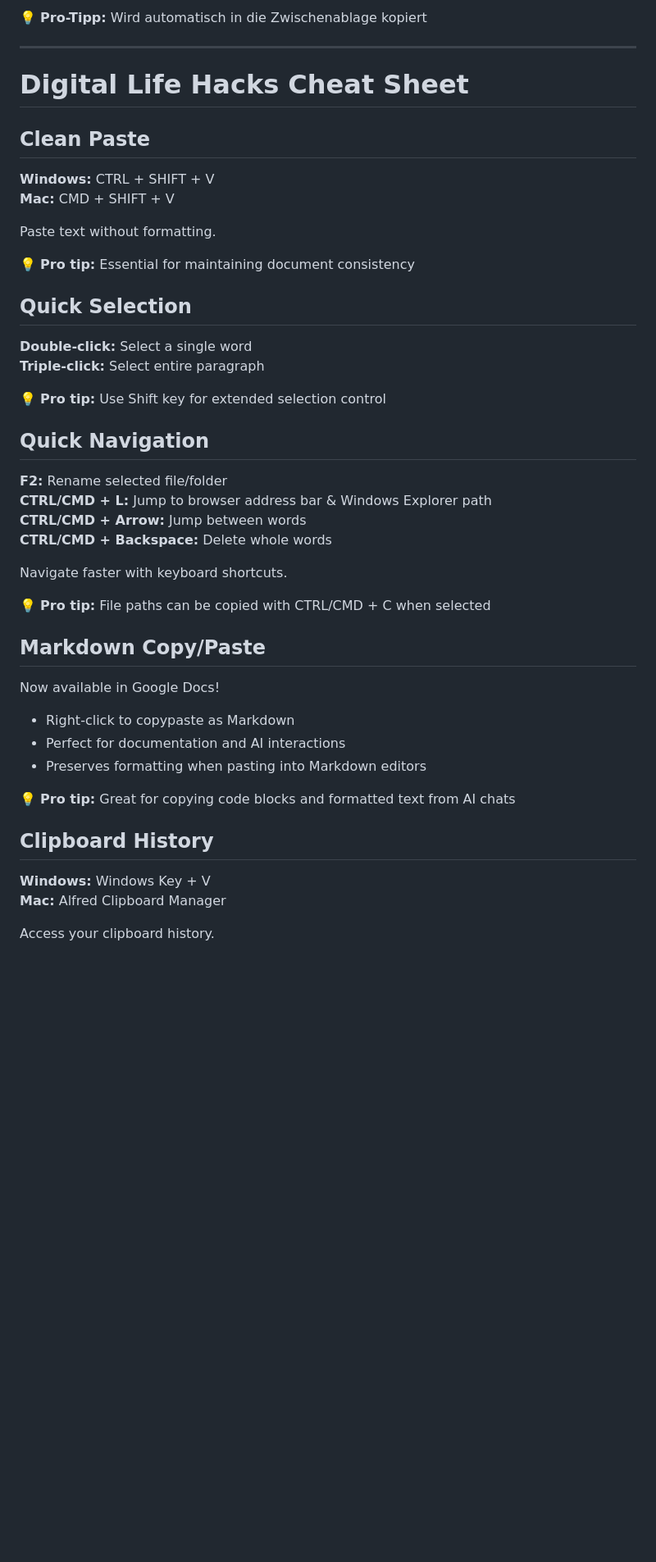
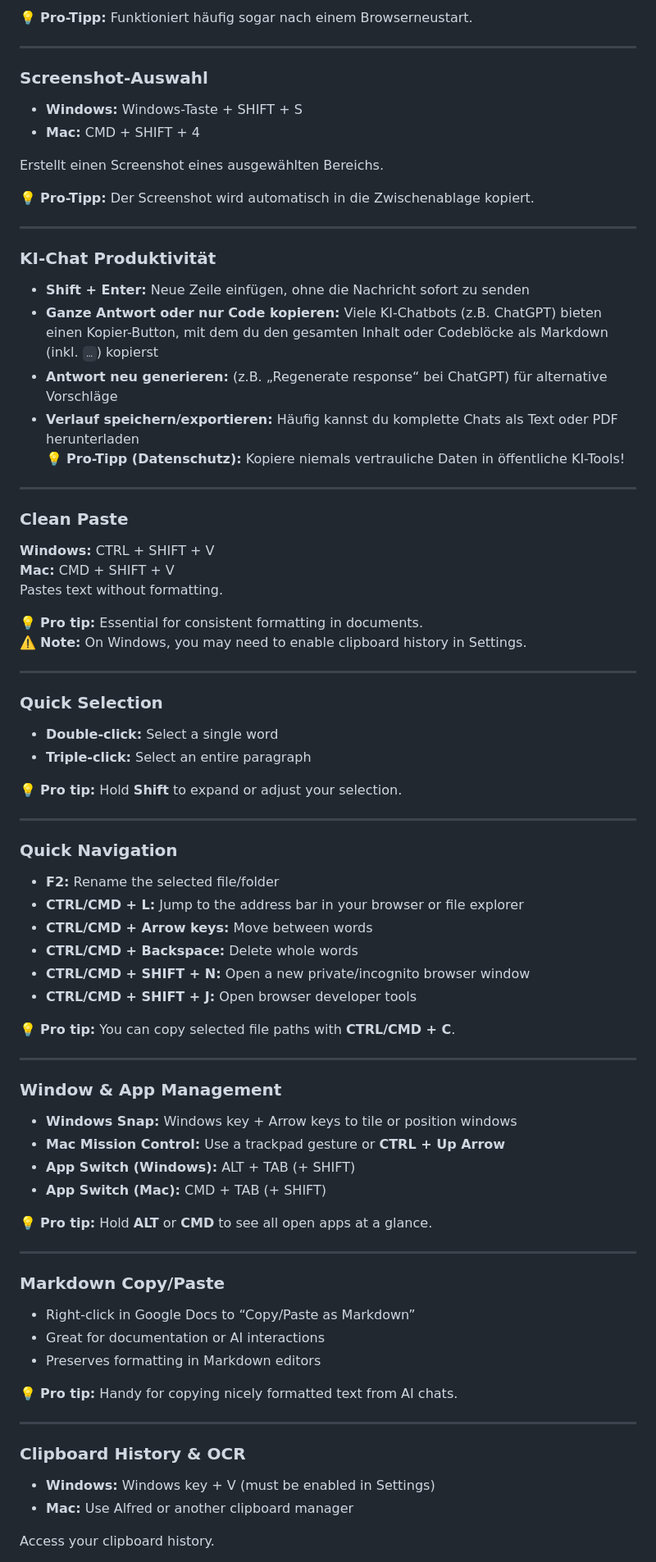
Before and after one commit to DigitalHumanitiesCraft/digital-life-hacks, a Markdown page: README.md, the part around the change printed below. Shown: that part at 82% size. Rendered like a GitHub page; blank space fills up the shorter version.

````diff
--- a/README.md
+++ b/README.md
@@ -66,45 +73,81 @@ Bildschirmbereich auswählen und aufnehmen.
 
-💡 **Pro-Tipp:** Wird automatisch in die Zwischenablage kopiert
+💡 **Pro-Tipp:** Funktioniert häufig sogar nach einem Browserneustart.
+
+---
+
+### Screenshot-Auswahl
+- **Windows:** Windows-Taste + SHIFT + S
+- **Mac:** CMD + SHIFT + 4
+
+Erstellt einen Screenshot eines ausgewählten Bereichs.
+
+💡 **Pro-Tipp:** Der Screenshot wird automatisch in die Zwischenablage kopiert.
+
+---
+
+### KI-Chat Produktivität
+- **Shift + Enter:** Neue Zeile einfügen, ohne die Nachricht sofort zu senden
+- **Ganze Antwort oder nur Code kopieren:** Viele KI-Chatbots (z.B. ChatGPT) bieten einen Kopier-Button, mit dem du den gesamten Inhalt oder Codeblöcke als Markdown (inkl. ```…```) kopierst
+- **Antwort neu generieren:** (z.B. „Regenerate response“ bei ChatGPT) für alternative Vorschläge
+- **Verlauf speichern/exportieren:** Häufig kannst du komplette Chats als Text oder PDF herunterladen
+💡 **Pro-Tipp (Datenschutz):** Kopiere niemals vertrauliche Daten in öffentliche KI-Tools!
 
 ---
 
 <a id="en"></a>
-# Digital Life Hacks Cheat Sheet
-## Clean Paste
+
+### Clean Paste
 **Windows:** CTRL + SHIFT + V
 **Mac:** CMD + SHIFT + V
+Pastes text without formatting.
 
-Paste text without formatting.
+💡 **Pro tip:** Essential for consistent formatting in documents.
+⚠️ **Note:** On Windows, you may need to enable clipboard history in Settings.
 
-💡 **Pro tip:** Essential for maintaining document consistency
+---
 
-## Quick Selection
-**Double-click:** Select a single word
-**Triple-click:** Select entire paragraph
+### Quick Selection
+- **Double-click:** Select a single word
+- **Triple-click:** Select an entire paragraph
 
-💡 **Pro tip:** Use Shift key for extended selection control
+💡 **Pro tip:** Hold **Shift** to expand or adjust your selection.
 
-## Quick Navigation
-**F2:** Rename selected file/folder
-**CTRL/CMD + L:** Jump to browser address bar & Windows Explorer path
-**CTRL/CMD + Arrow:** Jump between words
-**CTRL/CMD + Backspace:** Delete whole words
+---
 
-Navigate faster with keyboard shortcuts.
+### Quick Navigation
+- **F2:** Rename the selected file/folder
+- **CTRL/CMD + L:** Jump to the address bar in your browser or file explorer
+- **CTRL/CMD + Arrow keys:** Move between words
+- **CTRL/CMD + Backspace:** Delete whole words
+- **CTRL/CMD + SHIFT + N:** Open a new private/incognito browser window
+- **CTRL/CMD + SHIFT + J:** Open browser developer tools
 
-💡 **Pro tip:** File paths can be copied with CTRL/CMD + C when selected
+💡 **Pro tip:** You can copy selected file paths with **CTRL/CMD + C**.
 
-## Markdown Copy/Paste
-Now available in Google Docs!
-- Right-click to copypaste as Markdown
-- Perfect for documentation and AI interactions
-- Preserves formatting when pasting into Markdown editors
+---
 
-💡 **Pro tip:** Great for copying code blocks and formatted text from AI chats
+### Window & App Management
+- **Windows Snap:** Windows key + Arrow keys to tile or position windows
+- **Mac Mission Control:** Use a trackpad gesture or **CTRL + Up Arrow**
+- **App Switch (Windows):** ALT + TAB (+ SHIFT)
+- **App Switch (Mac):** CMD + TAB (+ SHIFT)
 
-## Clipboard History
-**Windows:** Windows Key + V
-**Mac:** Alfred Clipboard Manager
+💡 **Pro tip:** Hold **ALT** or **CMD** to see all open apps at a glance.
+
+---
+
+### Markdown Copy/Paste
+- Right-click in Google Docs to “Copy/Paste as Markdown”
+- Great for documentation or AI interactions
+- Preserves formatting in Markdown editors
+
+💡 **Pro tip:** Handy for copying nicely formatted text from AI chats.
+
+---
+
+### Clipboard History & OCR
+- **Windows:** Windows key + V (must be enabled in Settings)
+- **Mac:** Use Alfred or another clipboard manager
 
 Access your clipboard history.
 
````
Also changed, not shown: other parts of README.md (+78 -65 lines).
